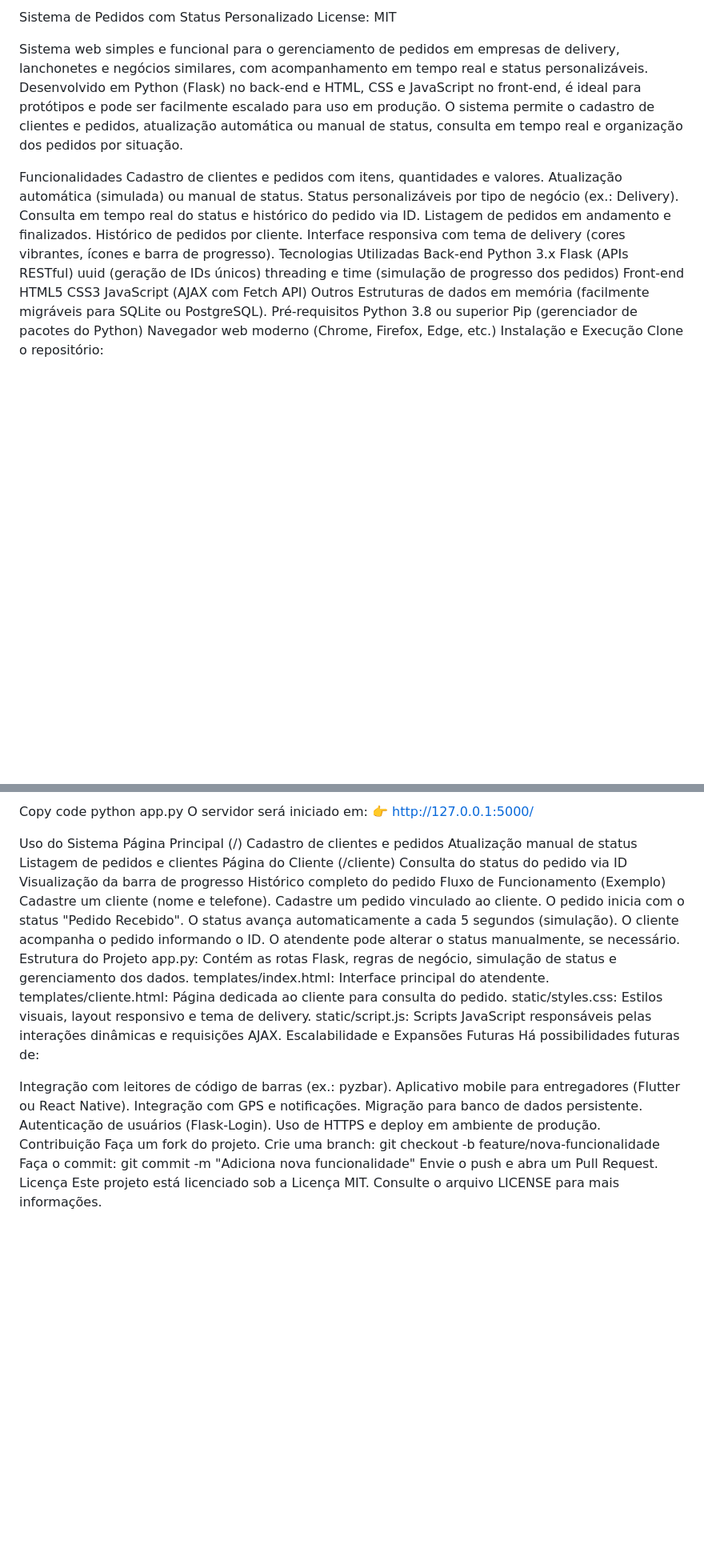
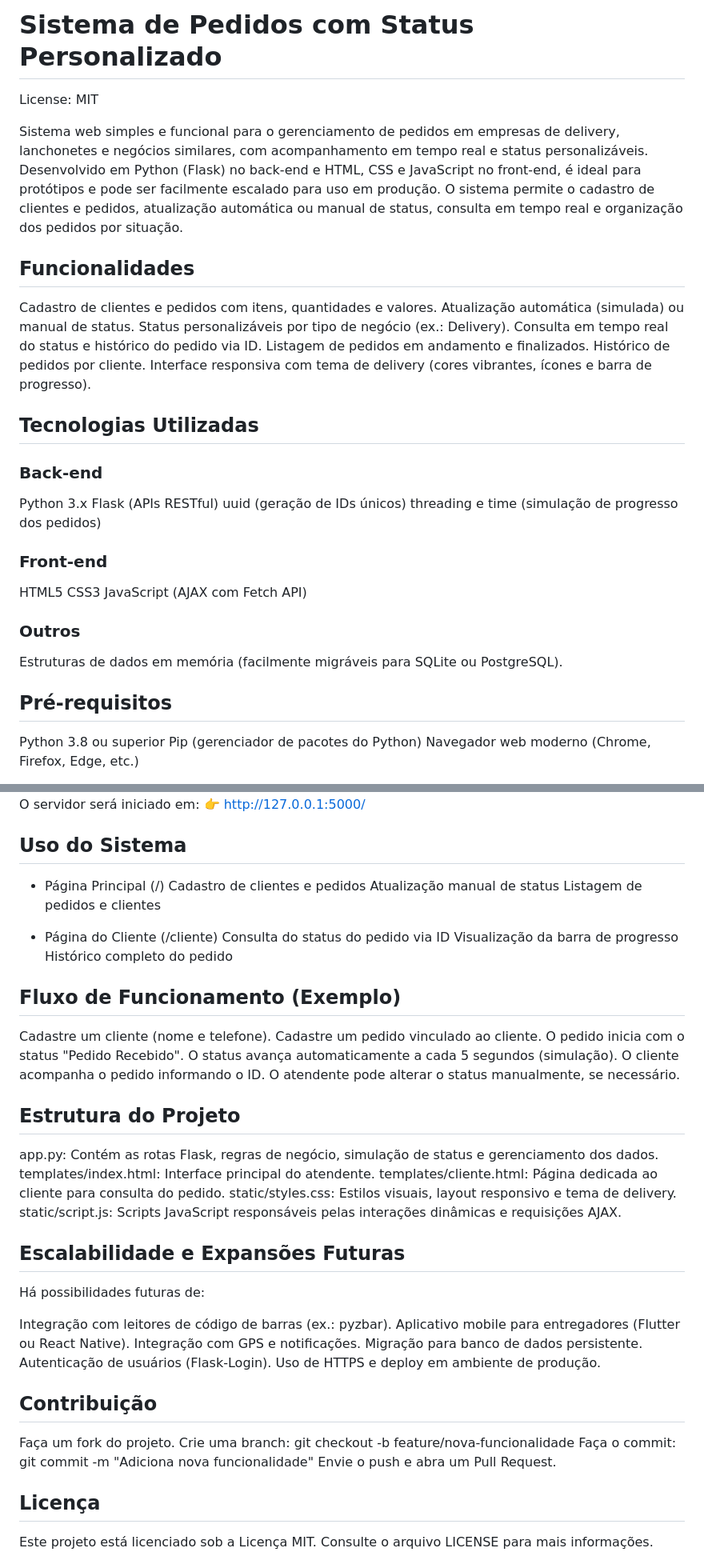
Before and after one commit to DaniloRDSS/SISTEMA-DE-PEDIDOS-COM-STATUS-PERSONALIZADO-, a Markdown page: README.md, 2 parts joined by grey strips. Shown at 80% size. GitHub-like rendering; blank space fills up the shorter version.

```diff
--- a/README.md
+++ b/README.md
@@ -1,9 +1,9 @@
-Sistema de Pedidos com Status Personalizado
+# Sistema de Pedidos com Status Personalizado
 License: MIT
 
 Sistema web simples e funcional para o gerenciamento de pedidos em empresas de delivery, lanchonetes e negócios similares, com acompanhamento em tempo real e status personalizáveis. Desenvolvido em Python (Flask) no back-end e HTML, CSS e JavaScript no front-end, é ideal para protótipos e pode ser facilmente escalado para uso em produção. O sistema permite o cadastro de clientes e pedidos, atualização automática ou manual de status, consulta em tempo real e organização dos pedidos por situação.
 
-Funcionalidades
+## Funcionalidades
 Cadastro de clientes e pedidos com itens, quantidades e valores.
 Atualização automática (simulada) ou manual de status.
 Status personalizáveis por tipo de negócio (ex.: Delivery).
@@ -11,22 +11,22 @@ Consulta em tempo real do status e histórico do pedido via ID.
 Listagem de pedidos em andamento e finalizados.
 Histórico de pedidos por cliente.
 Interface responsiva com tema de delivery (cores vibrantes, ícones e barra de progresso).
-Tecnologias Utilizadas
-Back-end
+
+## Tecnologias Utilizadas
+### Back-end
 Python 3.x
 Flask (APIs RESTful)
 uuid (geração de IDs únicos)
 threading e time (simulação de progresso dos pedidos)
-Front-end
+### Front-end
 HTML5
 CSS3
 JavaScript (AJAX com Fetch API)
-Outros
+### Outros
 Estruturas de dados em memória (facilmente migráveis para SQLite ou PostgreSQL).
-Pré-requisitos
+
+## Pré-requisitos
 Python 3.8 ou superior
 Pip (gerenciador de pacotes do Python)
 Navegador web moderno (Chrome, Firefox, Edge, etc.)
-Instalação e Execução
-Clone o repositório:
 
@@ -59,31 +49,33 @@ bash
 
-Copy code
-python app.py
 O servidor será iniciado em: 👉 http://127.0.0.1:5000/
 
-Uso do Sistema
-Página Principal (/)
+## Uso do Sistema
+- Página Principal (/)
 Cadastro de clientes e pedidos
 Atualização manual de status
 Listagem de pedidos e clientes
-Página do Cliente (/cliente)
+
+- Página do Cliente (/cliente)
 Consulta do status do pedido via ID
 Visualização da barra de progresso
 Histórico completo do pedido
-Fluxo de Funcionamento (Exemplo)
+
+## Fluxo de Funcionamento (Exemplo)
 Cadastre um cliente (nome e telefone).
 Cadastre um pedido vinculado ao cliente.
 O pedido inicia com o status "Pedido Recebido".
 O status avança automaticamente a cada 5 segundos (simulação).
 O cliente acompanha o pedido informando o ID.
 O atendente pode alterar o status manualmente, se necessário.
-Estrutura do Projeto
+
+## Estrutura do Projeto
 app.py: Contém as rotas Flask, regras de negócio, simulação de status e gerenciamento dos dados.
 templates/index.html: Interface principal do atendente.
 templates/cliente.html: Página dedicada ao cliente para consulta do pedido.
 static/styles.css: Estilos visuais, layout responsivo e tema de delivery.
 static/script.js: Scripts JavaScript responsáveis pelas interações dinâmicas e requisições AJAX.
-Escalabilidade e Expansões Futuras
+
+## Escalabilidade e Expansões Futuras
 Há possibilidades futuras de:
 
 Integração com leitores de código de barras (ex.: pyzbar).
@@ -92,10 +84,11 @@ Integração com GPS e notificações.
 Migração para banco de dados persistente.
 Autenticação de usuários (Flask-Login).
 Uso de HTTPS e deploy em ambiente de produção.
-Contribuição
+
+## Contribuição
 Faça um fork do projeto.
 Crie uma branch: git checkout -b feature/nova-funcionalidade
 Faça o commit: git commit -m "Adiciona nova funcionalidade"
 Envie o push e abra um Pull Request.
-Licença
+## Licença
 Este projeto está licenciado sob a Licença MIT. Consulte o arquivo LICENSE para mais informações.
```
Also changed, not shown: other parts of README.md (+10 -20 lines).
